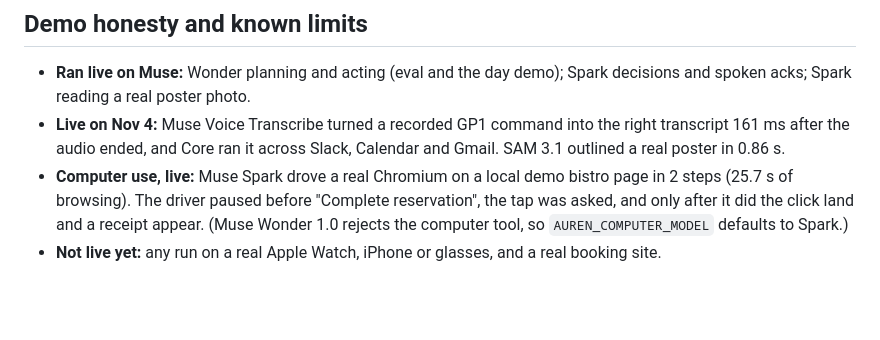
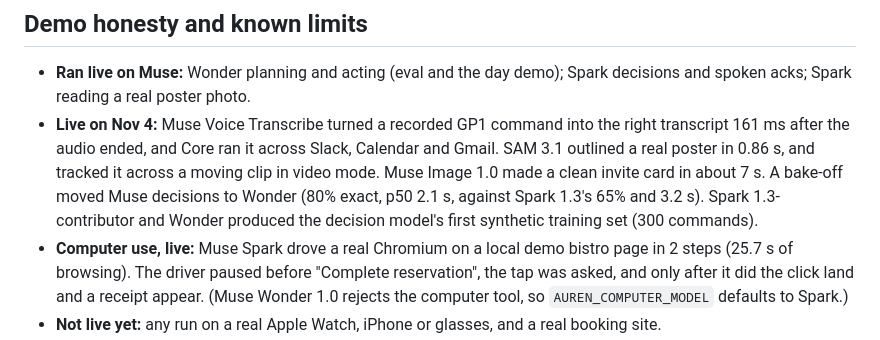
Before and after one commit to sandeepvijayarao09/auren, a Markdown page: README.md, the part around the change. GitHub-like rendering; blank space fills up the shorter version.

Commit message:
MUSE.md and README: Muse Image, the decision bake-off, synthetic data and SAM video

```diff
--- a/README.md
+++ b/README.md
@@ -102,7 +102,7 @@ Devices are tools: on every turn, Core rebuilds the model's tool inventory from
 
 ## Demo honesty and known limits
 - **Ran live on Muse:** Wonder planning and acting (eval and the day demo); Spark decisions and spoken acks; Spark reading a real poster photo.
-- **Live on Nov 4:** Muse Voice Transcribe turned a recorded GP1 command into the right transcript 161 ms after the audio ended, and Core ran it across Slack, Calendar and Gmail. SAM 3.1 outlined a real poster in 0.86 s.
+- **Live on Nov 4:** Muse Voice Transcribe turned a recorded GP1 command into the right transcript 161 ms after the audio ended, and Core ran it across Slack, Calendar and Gmail. SAM 3.1 outlined a real poster in 0.86 s, and tracked it across a moving clip in video mode. Muse Image 1.0 made a clean invite card in about 7 s. A bake-off moved Muse decisions to Wonder (80% exact, p50 2.1 s, against Spark 1.3's 65% and 3.2 s). Spark 1.3-contributor and Wonder produced the decision model's first synthetic training set (300 commands).
 - **Computer use, live:** Muse Spark drove a real Chromium on a local demo bistro page in 2 steps (25.7 s of browsing). The driver paused before "Complete reservation", the tap was asked, and only after it did the click land and a receipt appear. (Muse Wonder 1.0 rejects the computer tool, so `AUREN_COMPUTER_MODEL` defaults to Spark.)
 - **Not live yet:** any run on a real Apple Watch, iPhone or glasses, and a real booking site.
 - **Also new on Nov 4:** a Simple view (a consumer timeline by default, Details on demand), HTTPS and WSS for LAN devices (`make cert`), tool arguments checked against each tool's schema before it runs, and short approval lines on the watch.
```
Also changed, not shown: MUSE.md (+6 -4 lines).
